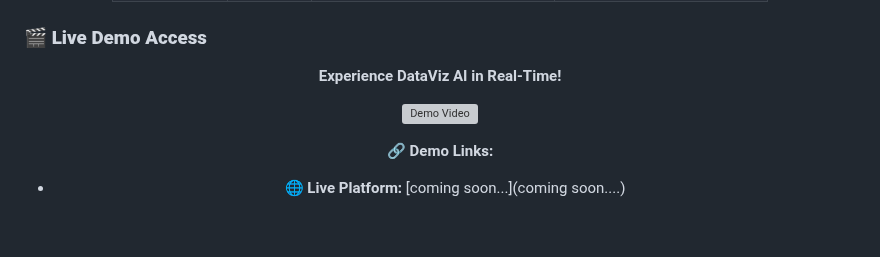
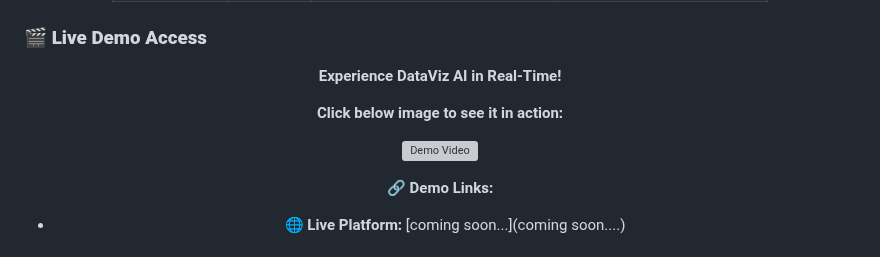
Before and after one commit to Blacksujit/100X-Engineers-GenAI-Hackathon-Submission, a Markdown page: README.md, the part around the change. GitHub-like rendering; blank space fills up the shorter version; grey boxes are pictures that could not be loaded.

Commit message:
Added video explanation ✅✅

```diff
--- a/README.md
+++ b/README.md
@@ -202,6 +202,8 @@ The solution should be able to:
 <!-- YouTube Demo Video Embed (GitHub-compatible) -->
 <div align="center">
 
+**Click below image to see it in action:**
+
 [![Demo Video](https://img.youtube.com/vi/G9khu1KDEic/0.jpg)](https://www.youtube.com/watch?v=G9khu1KDEic)
 
 </div>
@@ -212,6 +214,7 @@ The solution should be able to:
 
   [![Demo Video](https://img.youtube.com/vi/G9khu1KDEic/0.jpg)](https://www.youtube.com/watch?v=G9khu1KDEic)
 -->
+
 
 **🔗 Demo Links:**
 
```
